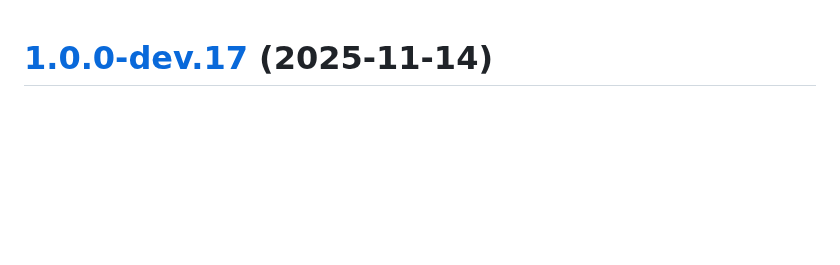
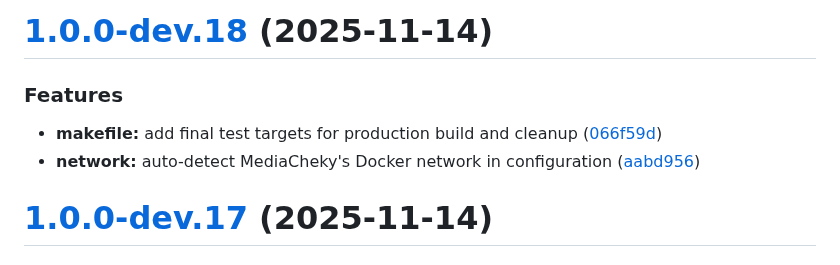
Before and after one commit to carcheky/mediacheky, a Markdown page: CHANGELOG.md, the part around the change. Rendered like a GitHub page; blank space fills up the shorter version.

Commit message:
chore(release): 1.0.0-dev.18 [skip ci]
# [1.0.0-dev.18](https://github.com/carcheky/mediacheky/compare/v1.0.0-dev.17...v1.0.0-dev.18) (2025-11-14)

### Features

* **makefile:** add final test targets for production build and cleanup ([066f59d](https://github.com/carcheky/mediacheky/commit/066f59d4d09e9d02b51260ad4105a30cafa4bde5))
* **network:** auto-detect MediaCheky's Docker network in configuration ([aabd956](https://github.com/carcheky/mediacheky/commit/aabd95646af4f8617eb758878c145e8192289185))

```diff
--- a/CHANGELOG.md
+++ b/CHANGELOG.md
@@ -1,3 +1,11 @@
+# [1.0.0-dev.18](https://github.com/carcheky/mediacheky/compare/v1.0.0-dev.17...v1.0.0-dev.18) (2025-11-14)
+
+
+### Features
+
+* **makefile:** add final test targets for production build and cleanup ([066f59d](https://github.com/carcheky/mediacheky/commit/066f59d4d09e9d02b51260ad4105a30cafa4bde5))
+* **network:** auto-detect MediaCheky's Docker network in configuration ([aabd956](https://github.com/carcheky/mediacheky/commit/aabd95646af4f8617eb758878c145e8192289185))
+
 # [1.0.0-dev.17](https://github.com/carcheky/mediacheky/compare/v1.0.0-dev.16...v1.0.0-dev.17) (2025-11-14)
 
 
```
